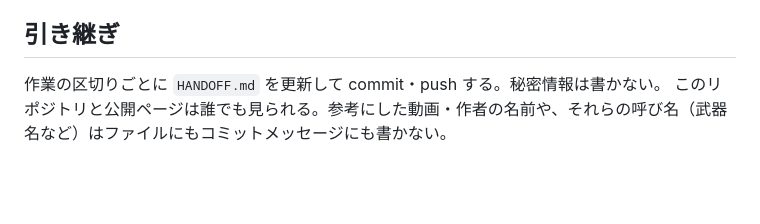
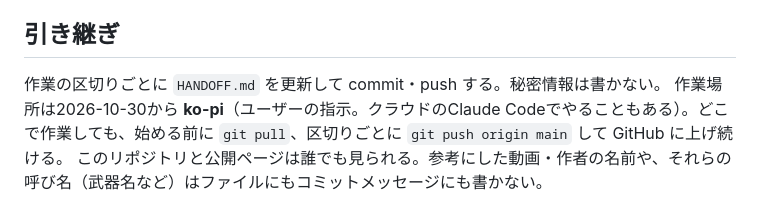
Before and after one commit to orihami/weapon-battle, a Markdown page: CLAUDE.md, the part around the change. Rendered like a GitHub page; blank space fills up the shorter version.

Commit message:
引き継ぎ: 次からは ko-pi で作業する(手順と最初にやること: オンライン用サーバーを動かす)
Co-Authored-By: Claude Opus 5.5 <noreply@anthropic.com>
Claude-Session: https://claude.ai/code/session_01AedtH9xnTRU3ssNTDjrea2

```diff
--- a/CLAUDE.md
+++ b/CLAUDE.md
@@ -96,4 +96,5 @@ scripts/skills-balance.mjs スキル1枚でどれくらい勝ちやすくなる
 ## 引き継ぎ
 
 作業の区切りごとに `HANDOFF.md` を更新して commit・push する。秘密情報は書かない。
+作業場所は2026-10-30から **ko-pi**（ユーザーの指示。クラウドのClaude Codeでやることもある）。どこで作業しても、始める前に `git pull`、区切りごとに `git push origin main` して GitHub に上げ続ける。
 このリポジトリと公開ページは誰でも見られる。参考にした動画・作者の名前や、それらの呼び名（武器名など）はファイルにもコミットメッセージにも書かない。
```
Also changed, not shown: HANDOFF.md (+37 -1 lines).
